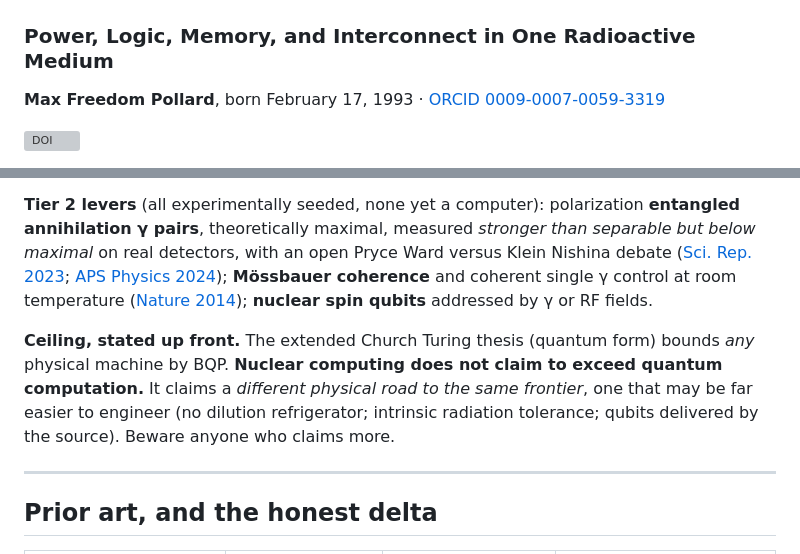
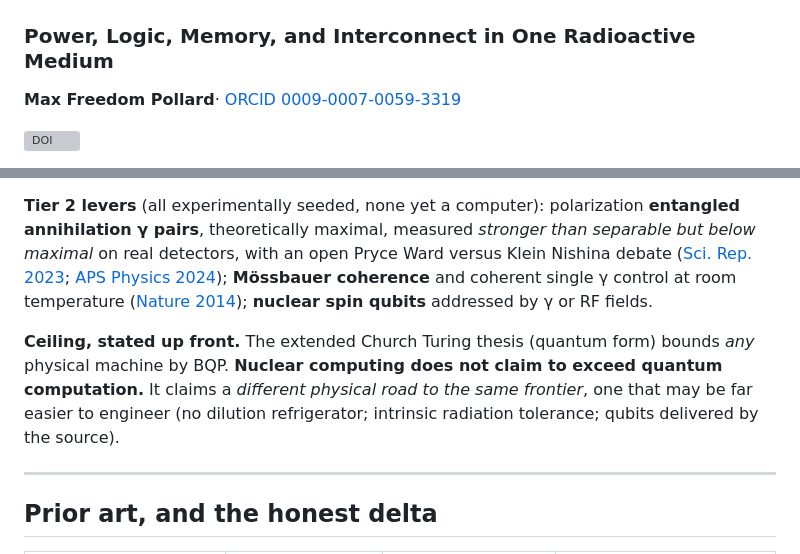
Before and after one commit to MaxFreedomPollard/nuclear-computing, a Markdown page: README.md, 2 parts joined by grey strips. GitHub-like rendering; grey boxes are pictures that could not be loaded.

```diff
--- a/README.md
+++ b/README.md
@@ -2,7 +2,7 @@
 
 ### Power, Logic, Memory, and Interconnect in One Radioactive Medium
 
-**Max Freedom Pollard**, born February 17, 1993 · [ORCID 0009-0007-0059-3319](https://orcid.org/0009-0007-0059-3319)
+**Max Freedom Pollard**· [ORCID 0009-0007-0059-3319](https://orcid.org/0009-0007-0059-3319)
 
 [![DOI](https://zenodo.org/badge/DOI/10.5281/zenodo.21330486.svg)](https://doi.org/10.5281/zenodo.21330486)
 
@@ -252,7 +252,7 @@ A megaelectronvolt γ carries $1.6\times10^{-13}$ J, about **8 orders of magnitu
 
 **Tier 2 levers** (all experimentally seeded, none yet a computer): polarization **entangled annihilation γ pairs**, theoretically maximal, measured *stronger than separable but below maximal* on real detectors, with an open Pryce Ward versus Klein Nishina debate ([Sci. Rep. 2023](https://www.nature.com/articles/s41598-023-34767-8); [APS Physics 2024](https://link.aps.org/doi/10.1103/Physics.17.138)); **Mössbauer coherence** and coherent single γ control at room temperature ([Nature 2014](https://www.nature.com/articles/nature13018)); **nuclear spin qubits** addressed by γ or RF fields.
 
-**Ceiling, stated up front.** The extended Church Turing thesis (quantum form) bounds *any* physical machine by BQP. **Nuclear computing does not claim to exceed quantum computation.** It claims a *different physical road to the same frontier*, one that may be far easier to engineer (no dilution refrigerator; intrinsic radiation tolerance; qubits delivered by the source). Beware anyone who claims more.
+**Ceiling, stated up front.** The extended Church Turing thesis (quantum form) bounds *any* physical machine by BQP. **Nuclear computing does not claim to exceed quantum computation.** It claims a *different physical road to the same frontier*, one that may be far easier to engineer (no dilution refrigerator; intrinsic radiation tolerance; qubits delivered by the source).
 
 ---
 
```
